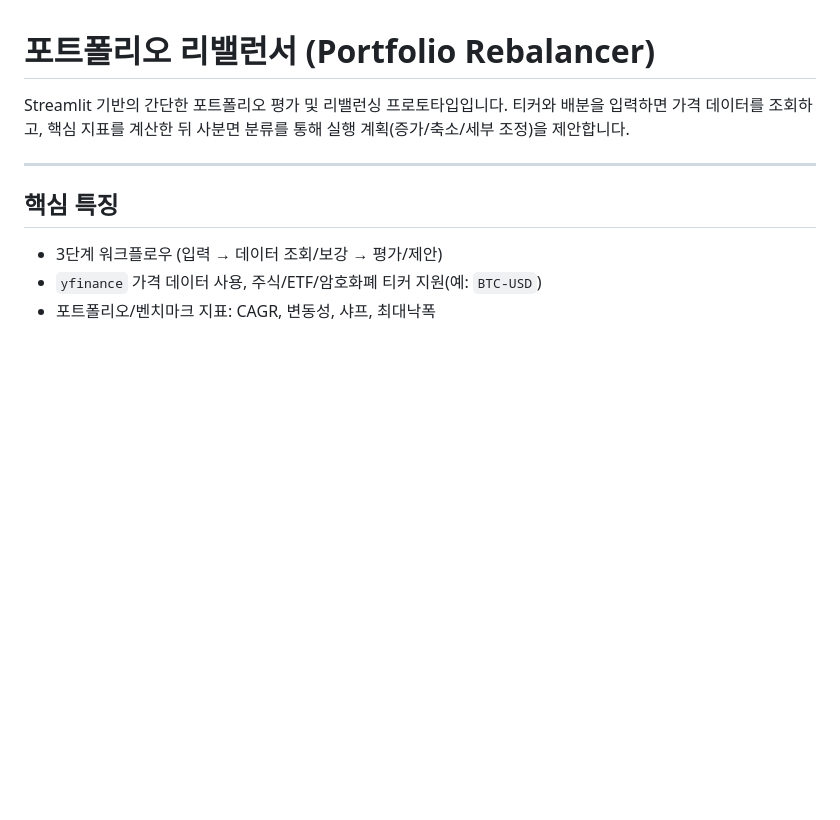
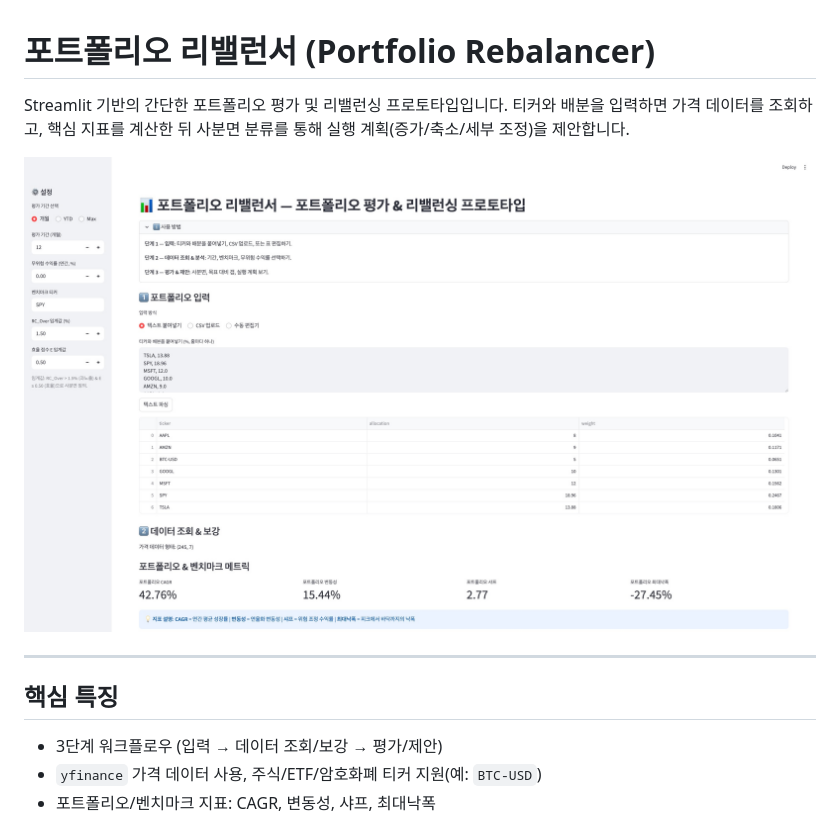
Before and after one commit to sunyeul/portfolio-rebalancer, a Markdown page: README.md, the part around the change. GitHub-like rendering; pictures changed too: docs/images/home.jpeg (added); blank space fills up the shorter version.

Commit message:
[docs] 📄 READMEにホーム画面画像を追加し、説明文を更新
目的：
- プロジェクトの概要をより直感的に伝えるため
- 新デザインのホーム画面をREADME上で確認できるようにする

主な変更点：
- READMEにホーム画面のスクリーンショット画像を追加
- プロジェクト説明文を最新の仕様に合わせて更新

```diff
--- a/README.md
+++ b/README.md
@@ -1,6 +1,8 @@
 # 포트폴리오 리밸런서 (Portfolio Rebalancer)
 
 Streamlit 기반의 간단한 포트폴리오 평가 및 리밸런싱 프로토타입입니다. 티커와 배분을 입력하면 가격 데이터를 조회하고, 핵심 지표를 계산한 뒤 사분면 분류를 통해 실행 계획(증가/축소/세부 조정)을 제안합니다.
+
+![home画面](docs/images/home.jpeg)
 
 ---
 
```
